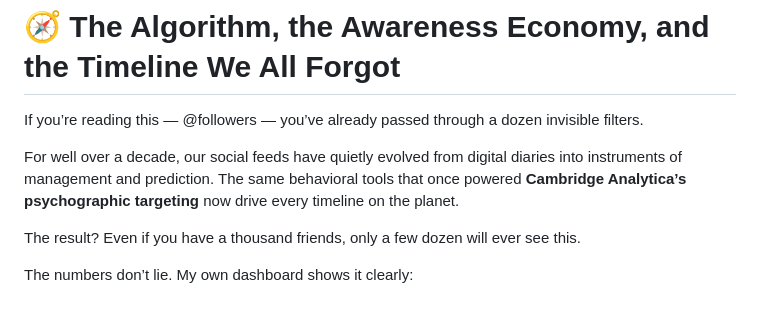
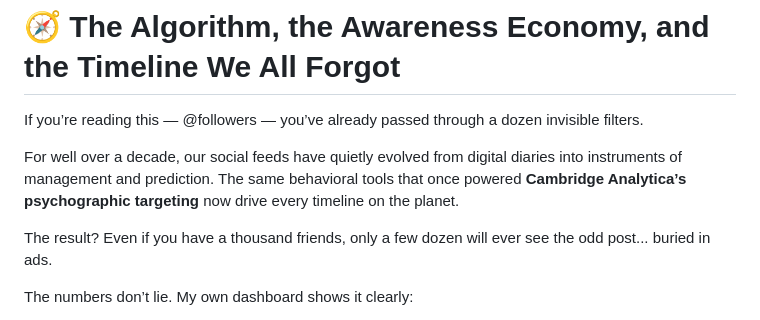
Before and after one commit to davidlones/davidlones.github.io, a Markdown page: posts/2025.md, the part around the change. Rendered like a GitHub page.

Commit message:
Revise text on social media reach and visibility
Updated the text to reflect changes in social media visibility.

```diff
--- a/posts/2025.md
+++ b/posts/2025.md
@@ -4,7 +4,7 @@ If you’re reading this — @followers — you’ve already passed through a do
 
 For well over a decade, our social feeds have quietly evolved from digital diaries into instruments of management and prediction. The same behavioral tools that once powered **Cambridge Analytica’s psychographic targeting** now drive every timeline on the planet.
 
-The result? Even if you have a thousand friends, only a few dozen will ever see this.
+The result? Even if you have a thousand friends, only a few dozen will ever see the odd post... buried in ads.
 
 The numbers don’t lie. My own dashboard shows it clearly:
 - **303 followers**
```
